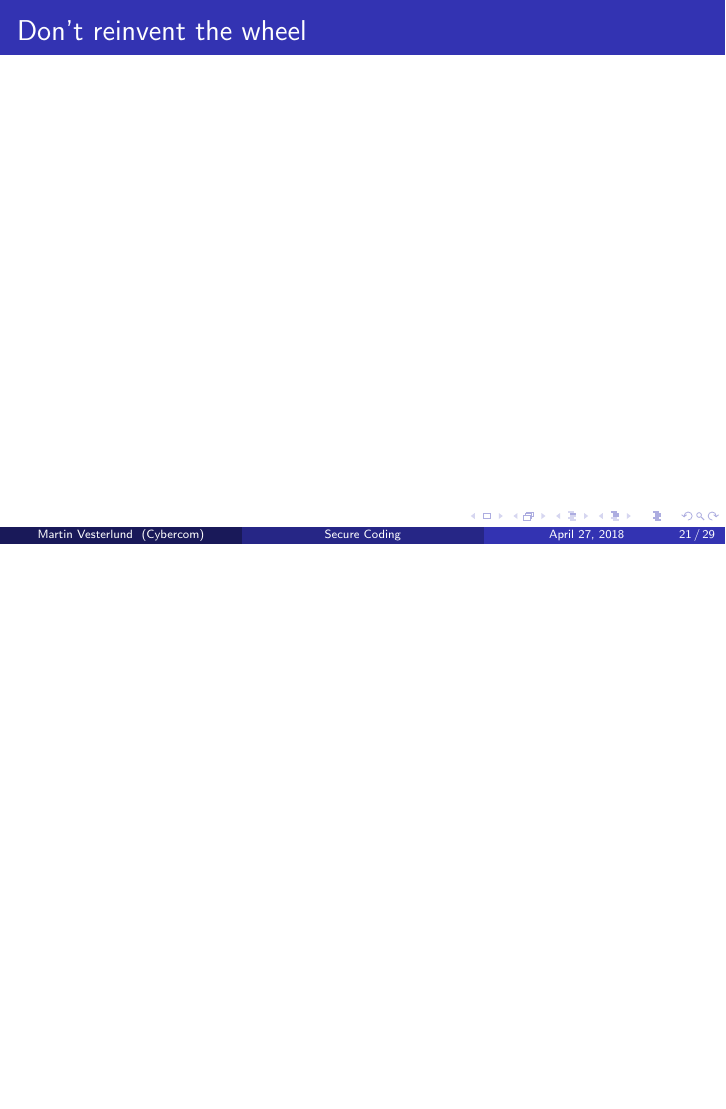
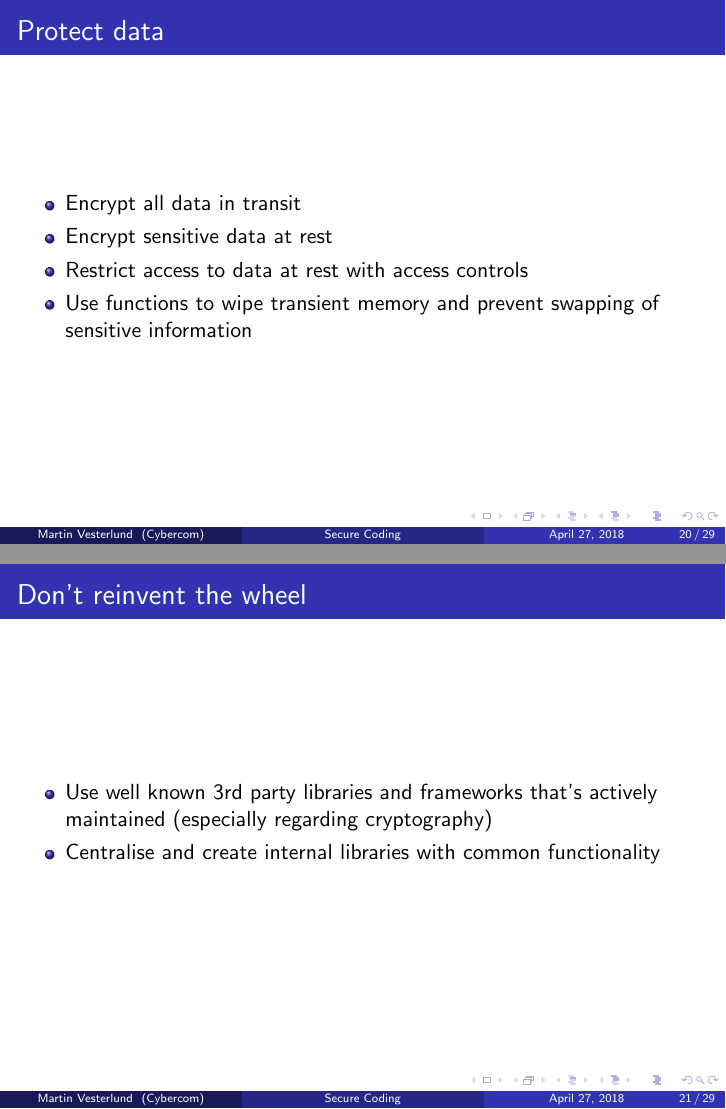
Before and after one commit to Otyg/presentations, LaTeX slides (secureCodePresentation/presentation.tex): page 21 of 29 before the commit and pages 20 and 21 of 29 after it, the two joined at a grey line, the shorter picture padded with empty space. Compiled offline with pdfLaTeX.

Commit message:
Don't reinvent the wheel

```diff
--- a/secureCodePresentation/presentation.tex
+++ b/secureCodePresentation/presentation.tex
@@ -365,9 +365,19 @@ PreparedStatement pstmt = con.prepareStatement(
     \end{frame}
     \begin{frame}
       \frametitle{Protect data}
+      \begin{itemize}
+        \item Encrypt all data in transit
+        \item Encrypt sensitive data at rest
+        \item Restrict access to data at rest with access controls
+        \item Use functions to wipe transient memory and prevent swapping of sensitive information
+      \end{itemize}
     \end{frame}
     \begin{frame}
       \frametitle{Don't reinvent the wheel}
+      \begin{itemize}
+        \item Use well known 3rd party libraries and frameworks that's actively maintained (especially regarding cryptography)
+        \item Centralise and create internal libraries with common functionality
+      \end{itemize}
     \end{frame}
   \subsection{Tests}
     \begin{frame}
```
